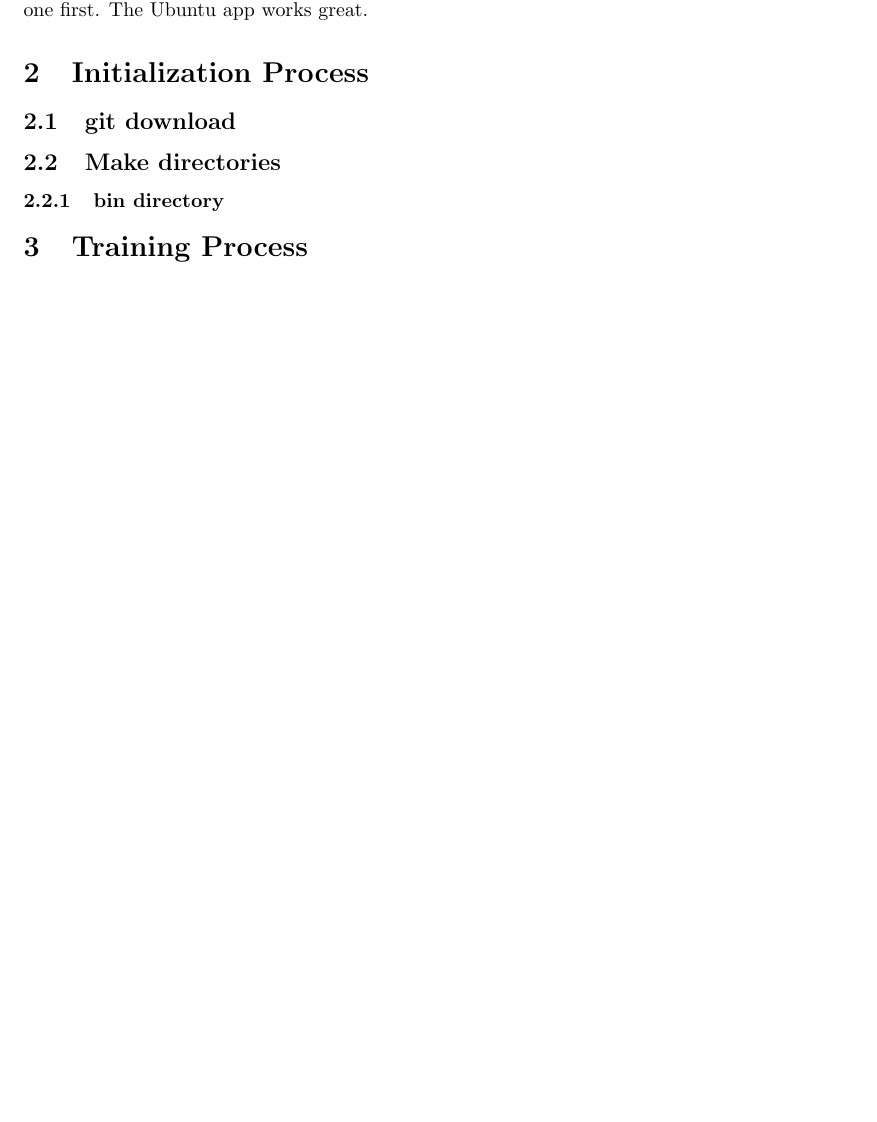
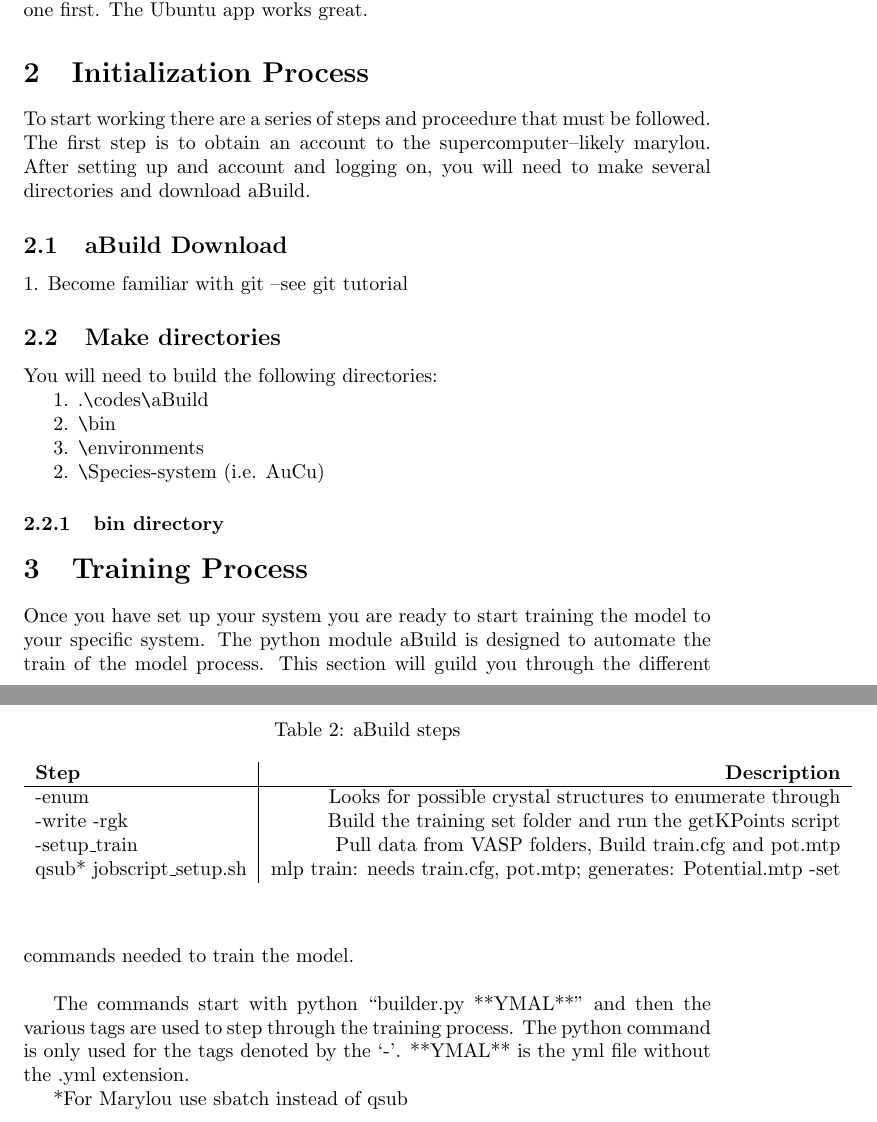
Before and after one commit to lydiash/aBuildReferenceGuide, a LaTeX document (refGuide.tex): part of page 1 of 2 before the commit and two parts of pages 1 and 3 of 3 after it, the two joined at a grey line, cut so that both start at the same text, the shorter picture padded with empty space. Compiled offline with pdfLaTeX.

Commit message:
started to make abuild table

```diff
--- a/refGuide.tex
+++ b/refGuide.tex
@@ -85,11 +85,53 @@ to download one first. The Ubuntu app works great.
 \end{table}
 
 \section{Initialization Process}
-\subsection{git download}
+To start working there are a series of steps and proceedure that must
+be followed. The first step is to obtain an account to the supercomputer--likely
+marylou. After setting up and account and logging on, you will need to
+make several directories and download aBuild.
+\subsection{aBuild Download}
+1. Become familiar with git --see git tutorial
 \subsection{Make directories}
+You will need to build the following directories:\\
+\indent 1. .\verb|\|codes\verb|\|aBuild\\
+\indent 2. \verb|\|bin\\
+\indent 3. \verb|\|environments\\
+\indent 2. \verb|\|Species-system (i.e. AuCu)
+
 \subsubsection{bin directory}
 \section{Training Process}
+Once you have set up your system you are ready to start training the
+model to your specific system. The python module aBuild is designed to
+automate the train of the model process. This section will guild you
+through the different commands needed to train the model.\\
 
+The commands start with python ``builder.py **YMAL**" and then the
+various tags are used to step through the training process. The python
+command is only used for the tags denoted by the `-'.
+**YMAL** is the yml file without the .yml extension.
 
+\begin{table}
+        \begin{center}
+                \caption{aBuild steps}
+                \label{bashcommands}
+                \begin{tabular}{l|r}
+                  \textbf{Step} & \textbf{Description}\\
+                  \hline
+                  -enum & Looks for possible crystal structures to
+                          enumerate through\\
+                  -write -rgk & Build the training set folder and run
+                                the getKPoints script\\
+                  -setup\_train & Pull data from VASP folders, Build
+                                 train.cfg and pot.mtp\\
+                  qsub* jobscript\_setup.sh & mlp train: needs
+                                             train.cfg, pot.mtp;
+                                             generates: Potential.mtp
+                  -set &
+
+                 \end{tabular}
+        \end{center}
+\end{table}
+
+*For Marylou use sbatch instead of qsub
 
 \end{document}
```
